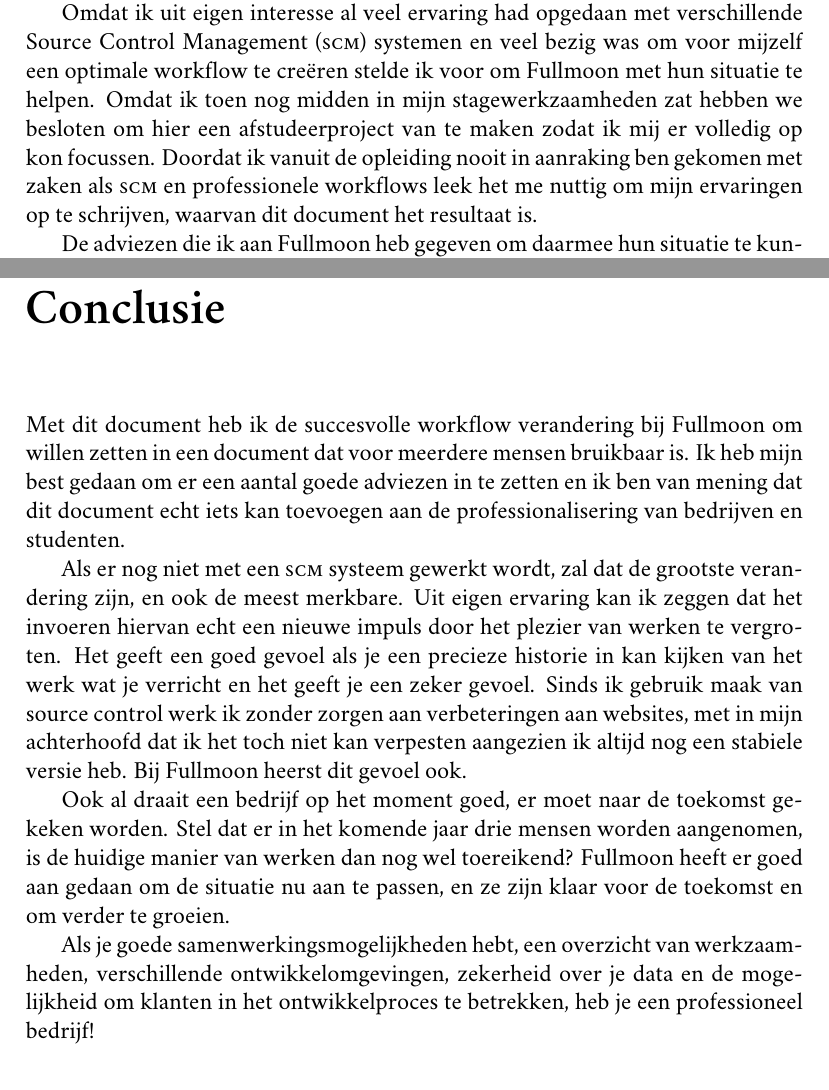
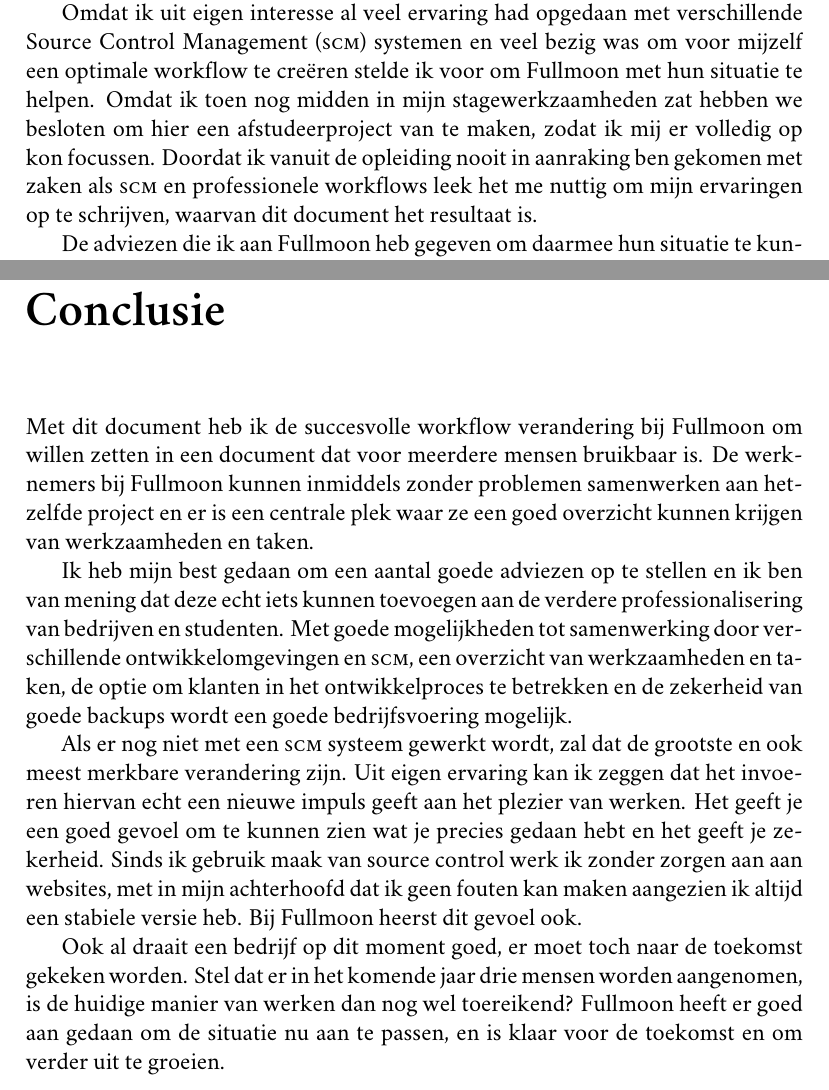
Before and after one commit to bittersweet/afstudeermateriaal, a LaTeX document (advies/advies.tex, which reads advies/conclusie.tex, advies/introduction.tex): two parts of pages 4 and 17 of 18, joined at a grey line, cut so that both start at the same text. Compiled offline with XeLaTeX; a missing font is replaced by an installed copy or a similar font.

Commit message:
more changes

```diff
--- a/advies/advies.tex
+++ b/advies/advies.tex
@@ -17,8 +17,8 @@
 \subsubsectionfont{\rmfamily\bfseries\upshape\normalsize}
 
 % PDF Setup
-\usepackage[dvipdfm, bookmarks, colorlinks, breaklinks, pdftitle={Professioneel werken voor webdevelopment bureau's},pdfauthor={Mark Mulder}]{hyperref}
-\hypersetup{linkcolor=blue,citecolor=blue,filecolor=black,urlcolor=blue}
+\usepackage[dvipdfm, bookmarks, colorlinks, breaklinks, pdftitle={Adviezen voor professioneler werken in webdevelopment bureaus},pdfauthor={Mark Mulder}]{hyperref}
+\hypersetup{linkcolor=black,citecolor=blue,filecolor=black,urlcolor=black}
 
 % Number pages on the bottom
 \pagestyle{plain}
--- a/advies/conclusie.tex
+++ b/advies/conclusie.tex
@@ -1,9 +1,9 @@
 \chapter{Conclusie}
 
-Met dit document heb ik de succesvolle workflow verandering bij Fullmoon om willen zetten in een document dat voor meerdere mensen bruikbaar is. Ik heb mijn best gedaan om er een aantal goede adviezen in te zetten en ik ben van mening dat dit document echt iets kan toevoegen aan de professionalisering van bedrijven en studenten.
+Met dit document heb ik de succesvolle workflow verandering bij Fullmoon om willen zetten in een document dat voor meerdere mensen bruikbaar is. De werknemers bij Fullmoon kunnen inmiddels zonder problemen samenwerken aan hetzelfde project en er is een centrale plek waar ze een goed overzicht kunnen krijgen van werkzaamheden en taken.
 
-Als er nog niet met een {\sc scm} systeem gewerkt wordt, zal dat de grootste verandering zijn, en ook de meest merkbare. Uit eigen ervaring kan ik zeggen dat het invoeren hiervan echt een nieuwe impuls door het plezier van werken te vergroten. Het geeft een goed gevoel als je een precieze historie in kan kijken van het werk wat je verricht en het geeft je een zeker gevoel. Sinds ik gebruik maak van source control werk ik zonder zorgen aan verbeteringen aan websites, met in mijn achterhoofd dat ik het toch niet kan verpesten aangezien ik altijd nog een stabiele versie heb. Bij Fullmoon heerst dit gevoel ook.
+Ik heb mijn best gedaan om een aantal goede adviezen op te stellen en ik ben van mening dat deze echt iets kunnen toevoegen aan de verdere professionalisering van bedrijven en studenten. Met goede mogelijkheden tot samenwerking door verschillende ontwikkelomgevingen en {\sc scm}, een overzicht van werkzaamheden en taken, de optie om klanten in het ontwikkelproces te betrekken en de zekerheid van goede backups wordt een goede bedrijfsvoering mogelijk.
 
-Ook al draait een bedrijf op het moment goed, er moet naar de toekomst gekeken worden. Stel dat er in het komende jaar drie mensen worden aangenomen, is de huidige manier van werken dan nog wel toereikend? Fullmoon heeft er goed aan gedaan om de situatie nu aan te passen, en ze zijn klaar voor de toekomst en om verder te groeien.
+Als er nog niet met een {\sc scm} systeem gewerkt wordt, zal dat de grootste en ook meest merkbare verandering zijn. Uit eigen ervaring kan ik zeggen dat het invoeren hiervan echt een nieuwe impuls geeft aan het plezier van werken. Het geeft je een goed gevoel om te kunnen zien wat je precies gedaan hebt en het geeft je zekerheid. Sinds ik gebruik maak van source control werk ik zonder zorgen aan aan websites, met in mijn achterhoofd dat ik geen fouten kan maken aangezien ik altijd een stabiele versie heb. Bij Fullmoon heerst dit gevoel ook.
 
-Als je goede samenwerkingsmogelijkheden hebt, een overzicht van werkzaamheden, verschillende ontwikkelomgevingen, zekerheid over je data en de mogelijkheid om klanten in het ontwikkelproces te betrekken, heb je een professioneel bedrijf!
+Ook al draait een bedrijf op dit moment goed, er moet toch naar de toekomst gekeken worden. Stel dat er in het komende jaar drie mensen worden aangenomen, is de huidige manier van werken dan nog wel toereikend? Fullmoon heeft er goed aan gedaan om de situatie nu aan te passen, en is klaar voor de toekomst en om verder uit te groeien.
--- a/advies/introduction.tex
+++ b/advies/introduction.tex
@@ -3,6 +3,6 @@
 
 Tijdens mijn afstudeerstage bij Fullmoon, merkte ik op dat er af en toe situaties ontstonden waarbij het samenwerken niet helemaal goed verliep. Dit kwam voornamelijk doordat mensen aan het zelfde project bezig waren en hierbij elkaars werk per ongeluk hadden overschreven. Ook was er geen goed beeld wie nou precies waar mee bezig was en wat ze gedaan hadden. Het overzicht ontbrak.
 
-Omdat ik uit eigen interesse al veel ervaring had opgedaan met verschillende Source Control Management ({\sc scm}) systemen en veel bezig was om voor mijzelf een optimale workflow te creëren stelde ik voor om Fullmoon met hun situatie te helpen. Omdat ik toen nog midden in mijn stagewerkzaamheden zat hebben we besloten om hier een afstudeerproject van te maken zodat ik mij er volledig op kon focussen. Doordat ik vanuit de opleiding nooit in aanraking ben gekomen met zaken als {\sc scm} en professionele workflows leek het me nuttig om mijn ervaringen op te schrijven, waarvan dit document het resultaat is.
+Omdat ik uit eigen interesse al veel ervaring had opgedaan met verschillende Source Control Management ({\sc scm}) systemen en veel bezig was om voor mijzelf een optimale workflow te creëren stelde ik voor om Fullmoon met hun situatie te helpen. Omdat ik toen nog midden in mijn stagewerkzaamheden zat hebben we besloten om hier een afstudeerproject van te maken, zodat ik mij er volledig op kon focussen. Doordat ik vanuit de opleiding nooit in aanraking ben gekomen met zaken als {\sc scm} en professionele workflows leek het me nuttig om mijn ervaringen op te schrijven, waarvan dit document het resultaat is.
 
 De adviezen die ik aan Fullmoon heb gegeven om daarmee hun situatie te kunnen verbeteren zijn ook voor andere MKB's en Interactieve Media studenten toepasbaar. Daarom hoop ik dat ze er met dit document hun voordeel mee kunnen doen.
```
